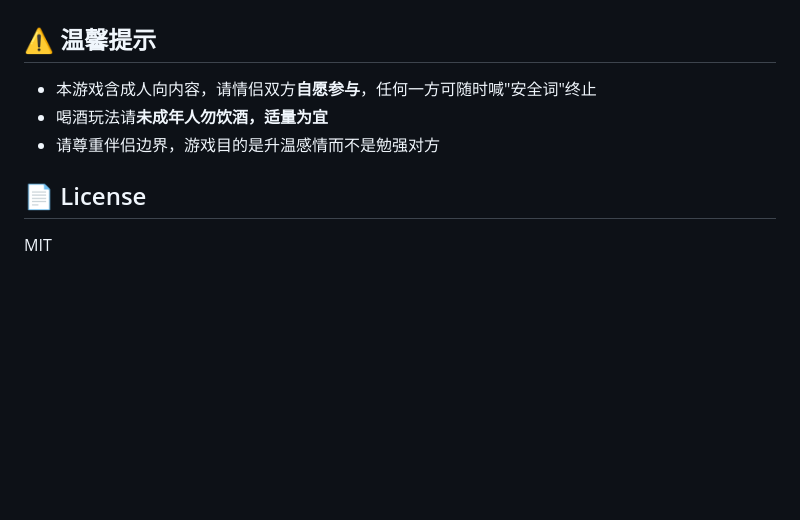
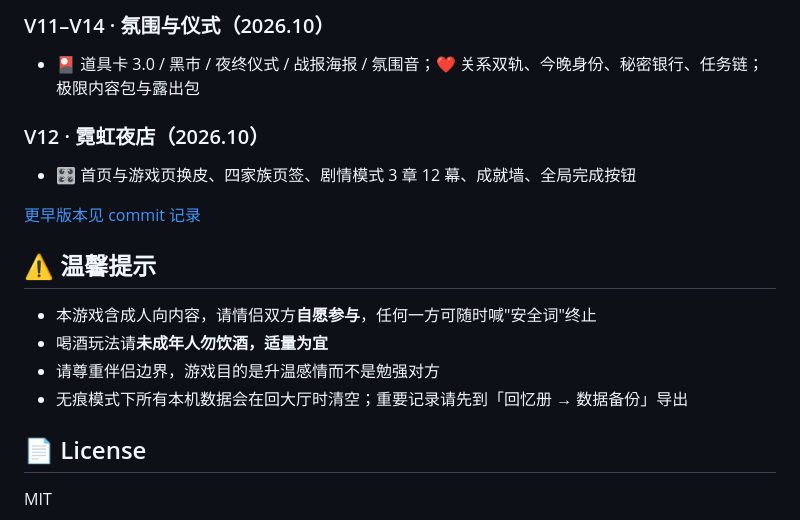
Before and after one commit to chundongtou/couple-game, a Markdown page: README.md, the part around one of its changes. GitHub-like rendering; blank space fills up the shorter version.

```diff
--- a/README.md
+++ b/README.md
@@ -45,9 +113,17 @@
+### V11–V14 · 氛围与仪式（2026.10）
+- 🎴 道具卡 3.0 / 黑市 / 夜终仪式 / 战报海报 / 氛围音；❤ 关系双轨、今晚身份、秘密银行、任务链；极限内容包与露出包
+
+### V12 · 霓虹夜店（2026.10）
+- 🎛️ 首页与游戏页换皮、四家族页签、剧情模式 3 章 12 幕、成就墙、全局完成按钮
+
+[更早版本见 commit 记录](https://github.com/chundongtou/couple-game/commits/main)
 
 ## ⚠️ 温馨提示
 
 - 本游戏含成人向内容，请情侣双方**自愿参与**，任何一方可随时喊"安全词"终止
 - 喝酒玩法请**未成年人勿饮酒，适量为宜**
 - 请尊重伴侣边界，游戏目的是升温感情而不是勉强对方
+- 无痕模式下所有本机数据会在回大厅时清空；重要记录请先到「回忆册 → 数据备份」导出
 
 ## 📄 License
 
```
Also changed, not shown: other parts of README.md (+71 -3 lines), V17-更新说明.md (added, +133 -0 lines), docs/v17/home-light.jpg (added), docs/v17/home.jpg (added), docs/v17/memory-timeline.jpg (added), docs/v17/moqi-entry.jpg (added), docs/v17/moqi-guess.jpg (added), docs/v17/moqi-result.jpg (added), 1 other file.
